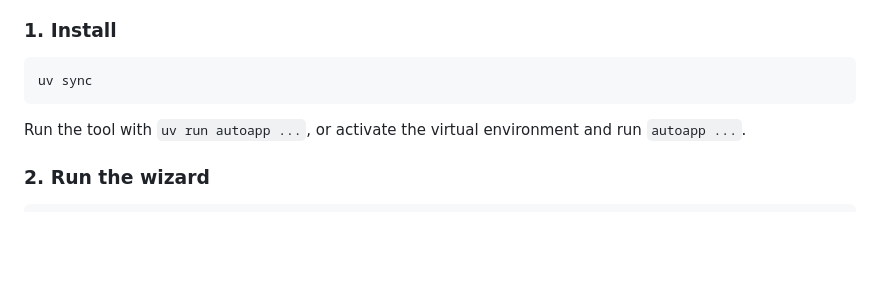
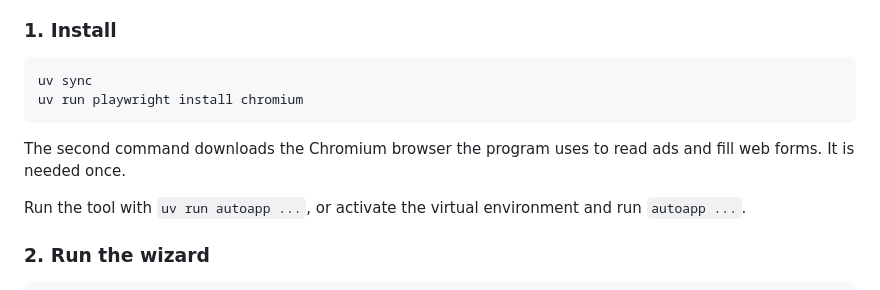
Before and after one commit to AnasSh123G/auto_app, a Markdown page: docs/getting-started.md, the part around the change. GitHub-like rendering; blank space fills up the shorter version.

````diff
--- a/docs/getting-started.md
+++ b/docs/getting-started.md
@@ -7,7 +7,10 @@ You never have to edit configuration files by hand, although you can.
 
 ```bash
 uv sync
+uv run playwright install chromium
 ```
+
+The second command downloads the Chromium browser the program uses to read ads and fill web forms. It is needed once.
 
 Run the tool with `uv run autoapp ...`, or activate the virtual environment and run `autoapp ...`.
 
````
Also changed, not shown: docs/usage-guide.md (+10 -1 lines).
